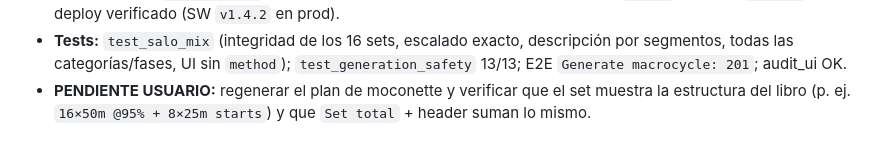
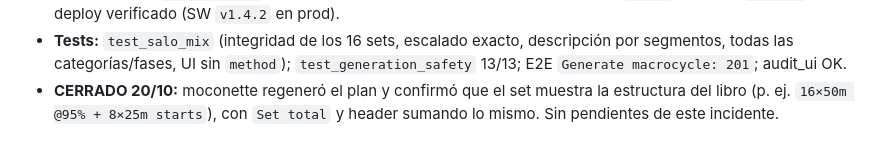
Before and after one commit to dado-droid-666/swimcoach, a Markdown page: RETOMAR.md, the part around the change. Rendered like a GitHub page.

Commit message:
Docs: close main-set segment incident (user verified)

```diff
--- a/RETOMAR.md
+++ b/RETOMAR.md
@@ -325,6 +325,6 @@
 - **Tests:** `test_salo_mix` (integridad de los 16 sets, escalado exacto,
   descripción por segmentos, todas las categorías/fases, UI sin `method`);
   `test_generation_safety` 13/13; E2E `Generate macrocycle: 201`; audit_ui OK.
-- **PENDIENTE USUARIO:** regenerar el plan de moconette y verificar que el set
-  muestra la estructura del libro (p. ej. `16×50m @95% + 8×25m starts`) y que
-  `Set total` + header suman lo mismo.
+- **CERRADO 20/10:** moconette regeneró el plan y confirmó que el set muestra
+  la estructura del libro (p. ej. `16×50m @95% + 8×25m starts`), con `Set
+  total` y header sumando lo mismo. Sin pendientes de este incidente.
```
